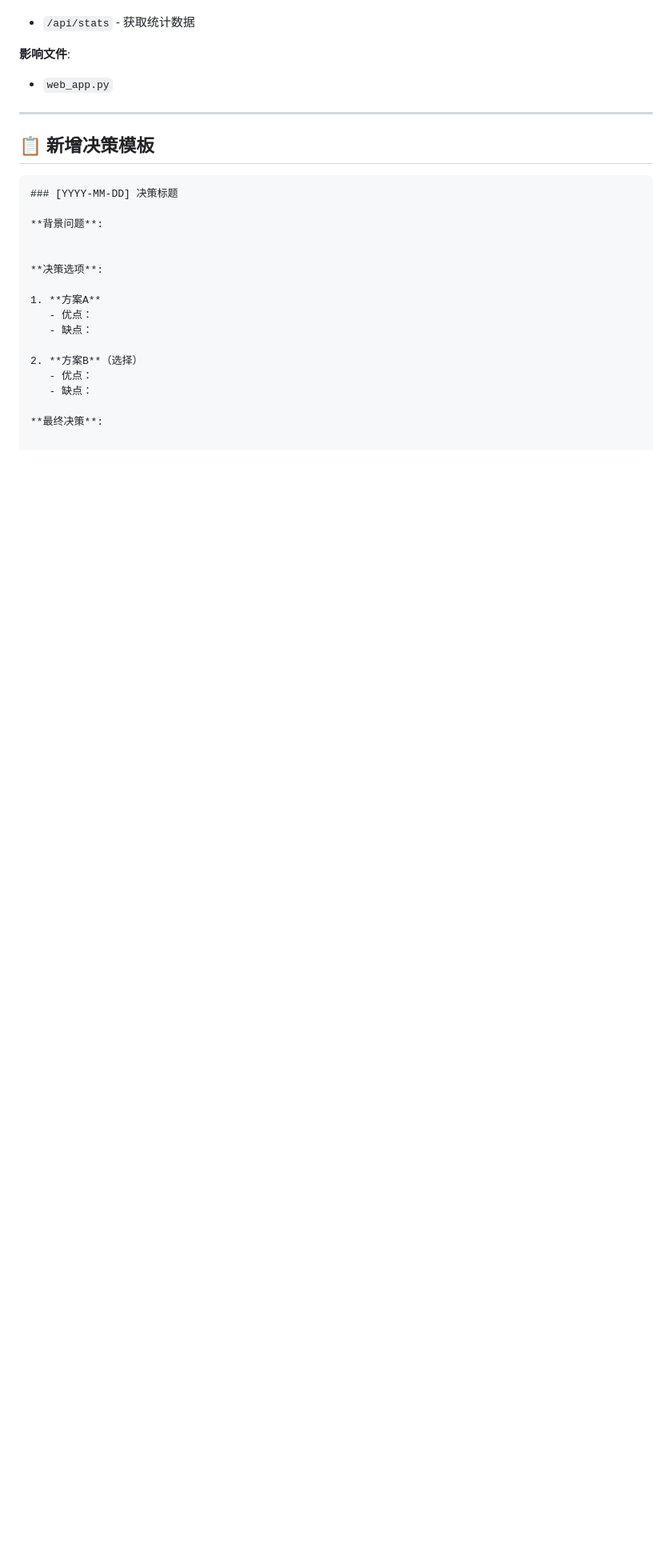
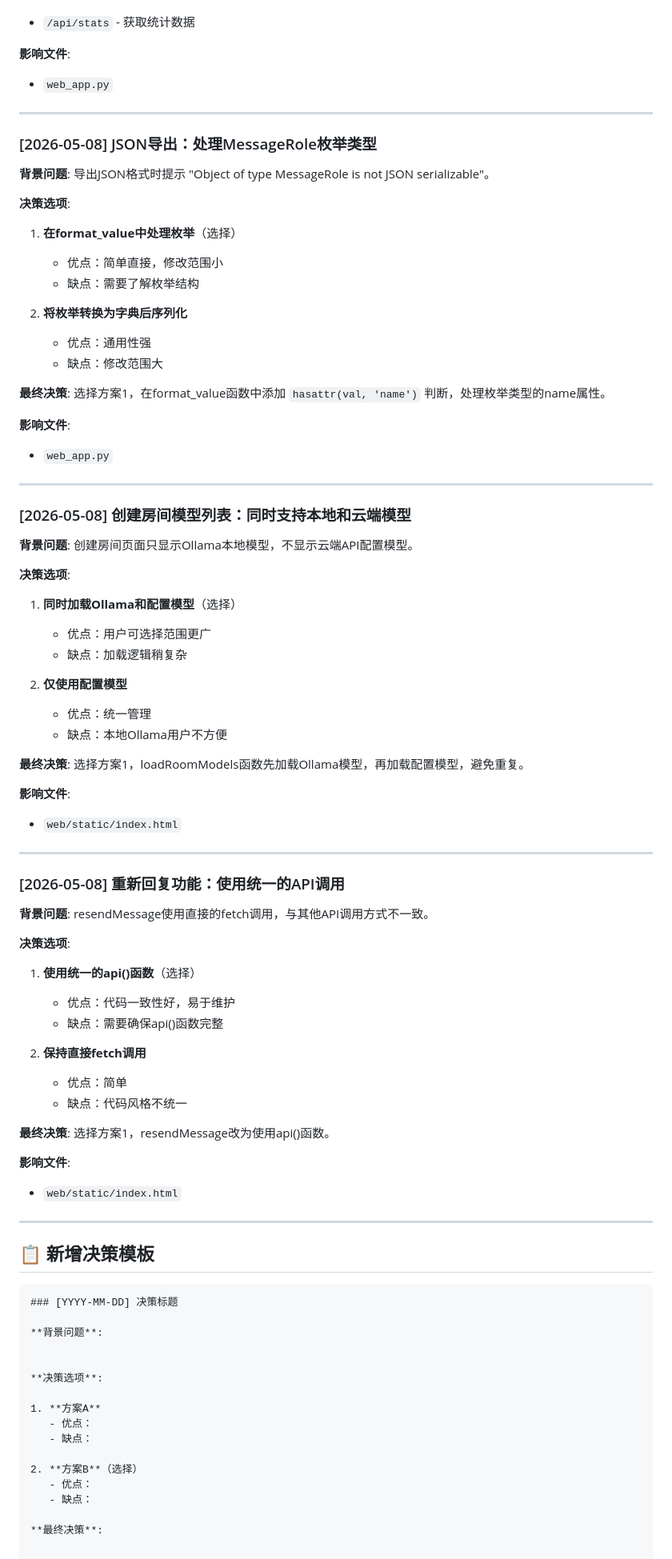
Before and after one commit to yinsuso/XuanShu, a Markdown page: docs/决策日志.md, the part around the change. Shown at 80% size. GitHub-like rendering; blank space fills up the shorter version.

Commit message:
更新docs文档
1. 技术债清单：更新P1-007~P1-009，添加JSON导出、模型列表、重新回复等修复记录
2. 决策日志：添加JSON导出、模型列表、重新回复等决策记录

````diff
--- a/docs/决策日志.md
+++ b/docs/决策日志.md
@@ -221,6 +221,75 @@ WebSocket路由`/api/cluster/ws/updates`返回403错误，原因是依赖Cluster
 
 ---
 
+### [2026-05-08] JSON导出：处理MessageRole枚举类型
+
+**背景问题**:
+导出JSON格式时提示 "Object of type MessageRole is not JSON serializable"。
+
+**决策选项**:
+
+1. **在format_value中处理枚举**（选择）
+   - 优点：简单直接，修改范围小
+   - 缺点：需要了解枚举结构
+
+2. **将枚举转换为字典后序列化**
+   - 优点：通用性强
+   - 缺点：修改范围大
+
+**最终决策**:
+选择方案1，在format_value函数中添加 `hasattr(val, 'name')` 判断，处理枚举类型的name属性。
+
+**影响文件**:
+- `web_app.py`
+
+---
+
+### [2026-05-08] 创建房间模型列表：同时支持本地和云端模型
+
+**背景问题**:
+创建房间页面只显示Ollama本地模型，不显示云端API配置模型。
+
+**决策选项**:
+
+1. **同时加载Ollama和配置模型**（选择）
+   - 优点：用户可选择范围更广
+   - 缺点：加载逻辑稍复杂
+
+2. **仅使用配置模型**
+   - 优点：统一管理
+   - 缺点：本地Ollama用户不方便
+
+**最终决策**:
+选择方案1，loadRoomModels函数先加载Ollama模型，再加载配置模型，避免重复。
+
+**影响文件**:
+- `web/static/index.html`
+
+---
+
+### [2026-05-08] 重新回复功能：使用统一的API调用
+
+**背景问题**:
+resendMessage使用直接的fetch调用，与其他API调用方式不一致。
+
+**决策选项**:
+
+1. **使用统一的api()函数**（选择）
+   - 优点：代码一致性好，易于维护
+   - 缺点：需要确保api()函数完整
+
+2. **保持直接fetch调用**
+   - 优点：简单
+   - 缺点：代码风格不统一
+
+**最终决策**:
+选择方案1，resendMessage改为使用api()函数。
+
+**影响文件**:
+- `web/static/index.html`
+
+---
+
 ## 📋 新增决策模板
 
 ```markdown
````
Also changed, not shown: README.md (+1 -1 lines), docs/技术债清单.md (+36 -3 lines).
